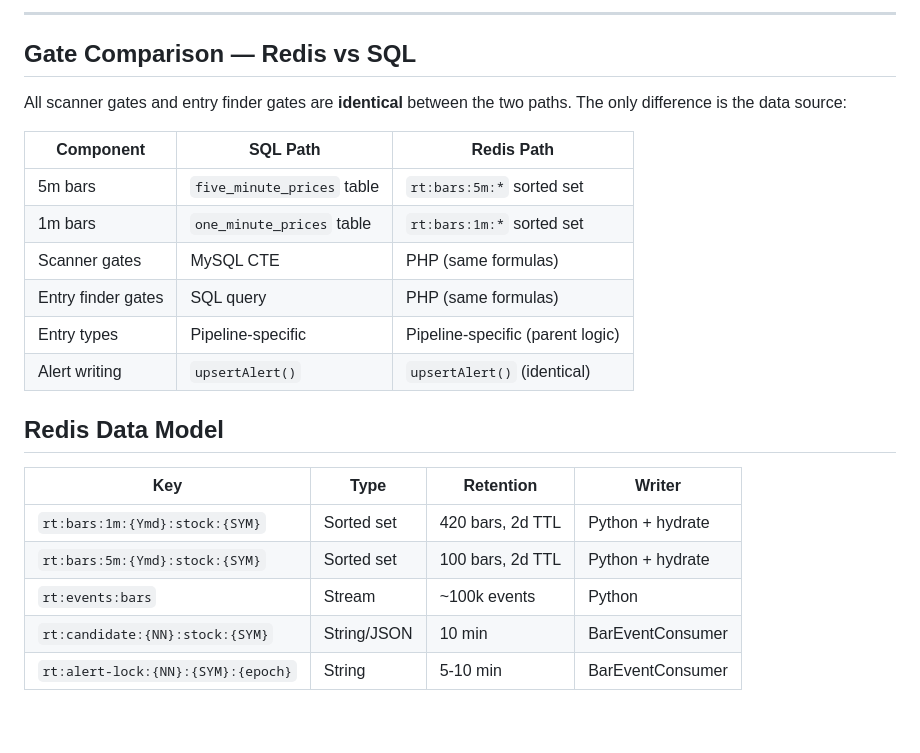
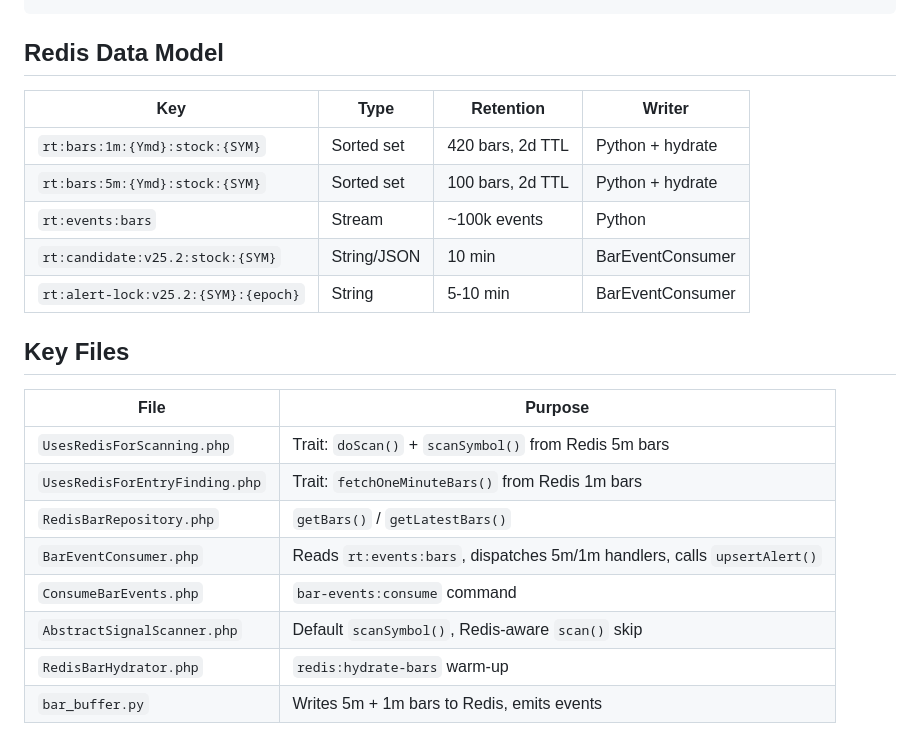
Before and after one commit to PaulNovack/tikrTracker, a Markdown page: REDIS_BACKED_TRADE_ALERTS.md, the part around one of its changes. Rendered like a GitHub page.

````diff
--- a/REDIS_BACKED_TRADE_ALERTS.md
+++ b/REDIS_BACKED_TRADE_ALERTS.md
@@ -140,20 +113,4 @@ php artisan bar-events:consume --group=scanner-h --consumer=worker-1
 ```
-
----
-
-## Gate Comparison — Redis vs SQL
-
-All scanner gates and entry finder gates are **identical** between the two paths.
-The only difference is the data source:
-
-| Component | SQL Path | Redis Path |
-|---|---|---|
-| 5m bars | `five_minute_prices` table | `rt:bars:5m:*` sorted set |
-| 1m bars | `one_minute_prices` table | `rt:bars:1m:*` sorted set |
-| Scanner gates | MySQL CTE | PHP (same formulas) |
-| Entry finder gates | SQL query | PHP (same formulas) |
-| Entry types | Pipeline-specific | Pipeline-specific (parent logic) |
-| Alert writing | `upsertAlert()` | `upsertAlert()` (identical) |
 
 ## Redis Data Model
 
@@ -162,5 +119,18 @@ The only difference is the data source:
 | `rt:bars:1m:{Ymd}:stock:{SYM}` | Sorted set | 420 bars, 2d TTL | Python + hydrate |
 | `rt:bars:5m:{Ymd}:stock:{SYM}` | Sorted set | 100 bars, 2d TTL | Python + hydrate |
 | `rt:events:bars` | Stream | ~100k events | Python |
-| `rt:candidate:{NN}:stock:{SYM}` | String/JSON | 10 min | BarEventConsumer |
-| `rt:alert-lock:{NN}:{SYM}:{epoch}` | String | 5-10 min | BarEventConsumer |
+| `rt:candidate:v25.2:stock:{SYM}` | String/JSON | 10 min | BarEventConsumer |
+| `rt:alert-lock:v25.2:{SYM}:{epoch}` | String | 5-10 min | BarEventConsumer |
+
+## Key Files
+
+| File | Purpose |
+|---|---|
+| `UsesRedisForScanning.php` | Trait: `doScan()` + `scanSymbol()` from Redis 5m bars |
+| `UsesRedisForEntryFinding.php` | Trait: `fetchOneMinuteBars()` from Redis 1m bars |
+| `RedisBarRepository.php` | `getBars()` / `getLatestBars()` |
+| `BarEventConsumer.php` | Reads `rt:events:bars`, dispatches 5m/1m handlers, calls `upsertAlert()` |
+| `ConsumeBarEvents.php` | `bar-events:consume` command |
+| `AbstractSignalScanner.php` | Default `scanSymbol()`, Redis-aware `scan()` skip |
+| `RedisBarHydrator.php` | `redis:hydrate-bars` warm-up |
+| `bar_buffer.py` | Writes 5m + 1m bars to Redis, emits events |
````
Also changed, not shown: other parts of REDIS_BACKED_TRADE_ALERTS.md (+79 -106 lines).
